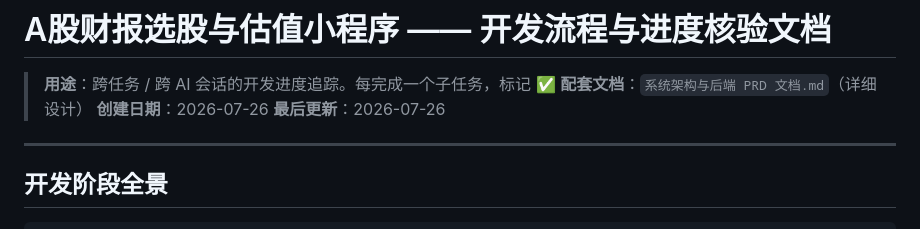
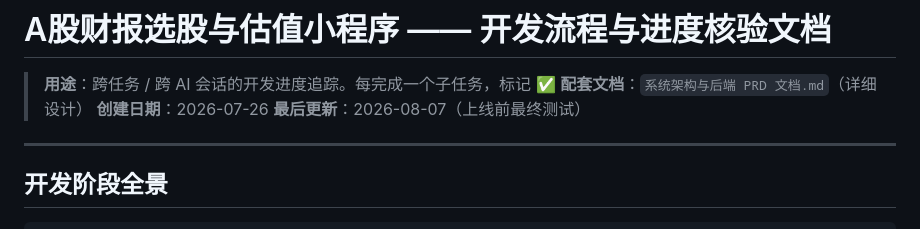
Before and after one commit to eureka1460/eureka-financial, a Markdown page: 开发流程与进度核验文档.md, the part around the change. GitHub-like rendering.

```diff
--- a/开发流程与进度核验文档.md
+++ b/开发流程与进度核验文档.md
@@ -3,7 +3,7 @@
 > **用途**：跨任务 / 跨 AI 会话的开发进度追踪。每完成一个子任务，标记 ✅
 > **配套文档**：`系统架构与后端 PRD 文档.md`（详细设计）
 > **创建日期**：2026-07-26
-> **最后更新**：2026-07-26
+> **最后更新**：2026-08-07（上线前最终测试）
 
 ---
 
```
Also changed, not shown: ARCHITECTURE.md (+49 -1 lines).
